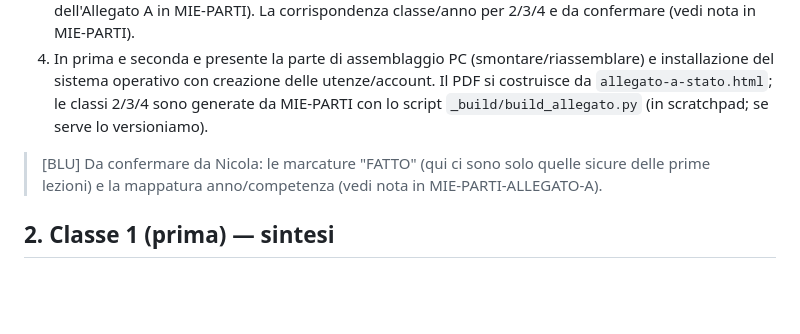
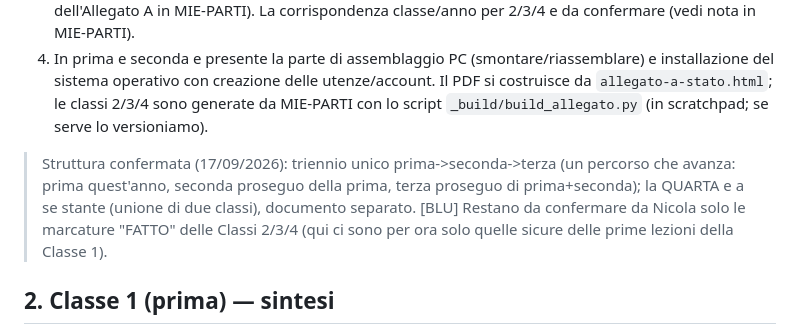
Before and after one commit to nicolaregge-pulse/corso-godot, a Markdown page: allegato-a-stato/allegato-a-stato.md, the part around the change. Drawn GitHub-style; blank space fills up the shorter version.

```diff
--- a/allegato-a-stato/allegato-a-stato.md
+++ b/allegato-a-stato/allegato-a-stato.md
@@ -18,7 +18,12 @@ precisa, che il motore "libro" non fa). Questo `.md` e la fonte. Documento inter
 3. Copre tutte le classi: Classe 1 (costruita sul programma del I anno) e Classi 2, 3, 4 (dalle parti reali dell'Allegato A in MIE-PARTI). La corrispondenza classe/anno per 2/3/4 e da confermare (vedi nota in MIE-PARTI).
 4. In prima e seconda e presente la parte di assemblaggio PC (smontare/riassemblare) e installazione del sistema operativo con creazione delle utenze/account. Il PDF si costruisce da `allegato-a-stato.html`; le classi 2/3/4 sono generate da MIE-PARTI con lo script `_build/build_allegato.py` (in scratchpad; se serve lo versioniamo).
 
-> [BLU] Da confermare da Nicola: le marcature "FATTO" (qui ci sono solo quelle sicure delle prime lezioni) e la mappatura anno/competenza (vedi nota in MIE-PARTI-ALLEGATO-A).
+> Struttura confermata (17/09/2026): triennio unico prima->seconda->terza (un
+> percorso che avanza: prima quest'anno, seconda proseguo della prima, terza
+> proseguo di prima+seconda); la QUARTA e a se stante (unione di due classi),
+> documento separato.
+> [BLU] Restano da confermare da Nicola solo le marcature "FATTO" delle Classi
+> 2/3/4 (qui ci sono per ora solo quelle sicure delle prime lezioni della Classe 1).
 
 ## 2. Classe 1 (prima) — sintesi
 1. FATTO finora: Presentazione corso; Creazione Area Logica; Norme comuni (regolamento); Cosa faremo quest'anno; Utilizzo Suite Google (avvio); Windows uso base; Accesso a Classroom; Document e Classroom (esercizio "Io e la mia famiglia" + consegna).
```
Also changed, not shown: MIE-PARTI-ALLEGATO-A.md (+8 -1 lines).
